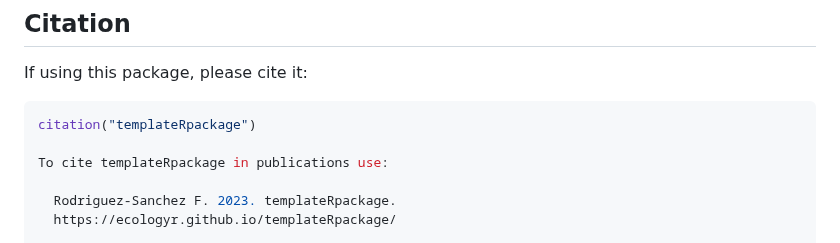
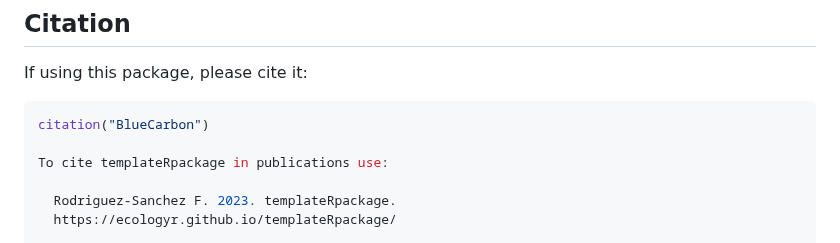
Before and after one commit to EcologyR/BlueCarbon, a Markdown page: README.md, the part around the change. GitHub-like rendering.

Commit message:
Cambiar citation

````diff
--- a/README.md
+++ b/README.md
@@ -70,7 +70,7 @@ files, so they display on GitHub and CRAN.
 If using this package, please cite it:
 
 ``` r
-citation("templateRpackage")
+citation("BlueCarbon")
 
 To cite templateRpackage in publications use:
 
````
